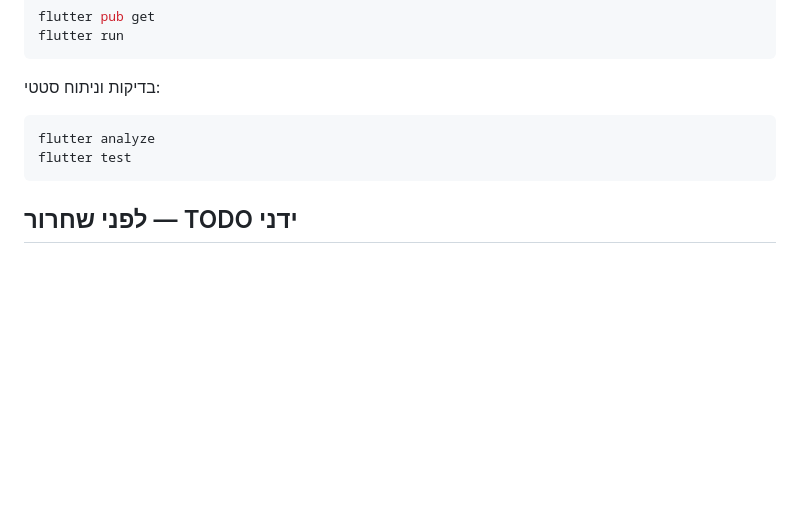
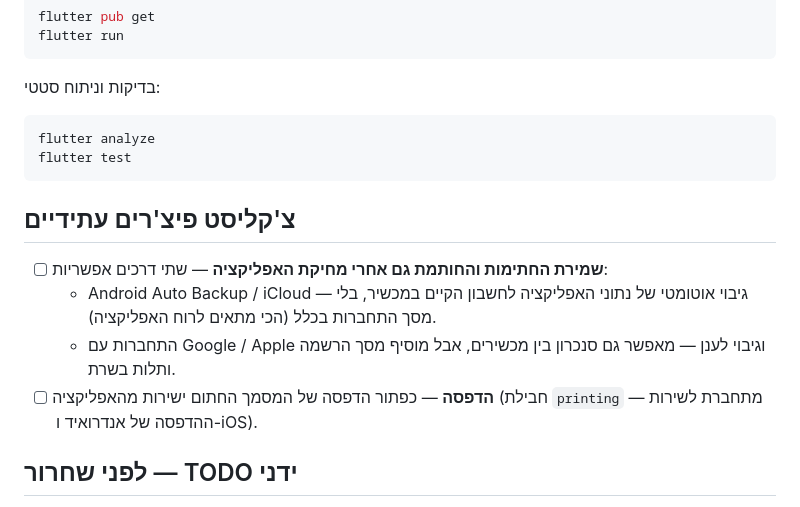
Before and after one commit to rotem-ya/quick-sign, a Markdown page: README.md, the part around the change. Rendered like a GitHub page; blank space fills up the shorter version.

Commit message:
docs: future-features checklist (signature cloud backup, printing) + updated APK
Co-Authored-By: Claude Fable 5 <noreply@anthropic.com>
Claude-Session: https://claude.ai/code/session_01DJxuW2CZgKB7M2Hcgi2VTk

````diff
--- a/README.md
+++ b/README.md
@@ -59,6 +59,16 @@ flutter analyze
 flutter test
 ```
 
+## צ'קליסט פיצ'רים עתידיים
+
+- [ ] **שמירת החתימות והחותמת גם אחרי מחיקת האפליקציה** — שתי דרכים אפשריות:
+  - Android Auto Backup / iCloud — גיבוי אוטומטי של נתוני האפליקציה לחשבון
+    הקיים במכשיר, בלי מסך התחברות בכלל (הכי מתאים לרוח האפליקציה).
+  - התחברות עם Google / Apple וגיבוי לענן — מאפשר גם סנכרון בין מכשירים,
+    אבל מוסיף מסך הרשמה ותלות בשרת.
+- [ ] **הדפסה** — כפתור הדפסה של המסמך החתום ישירות מהאפליקציה
+  (חבילת `printing` — מתחברת לשירות ההדפסה של אנדרואיד ו-iOS).
+
 ## לפני שחרור — TODO ידני
 
 - **iOS Share Extension:** קבלת קבצים ב-Share על iOS דורשת הוספת
````
